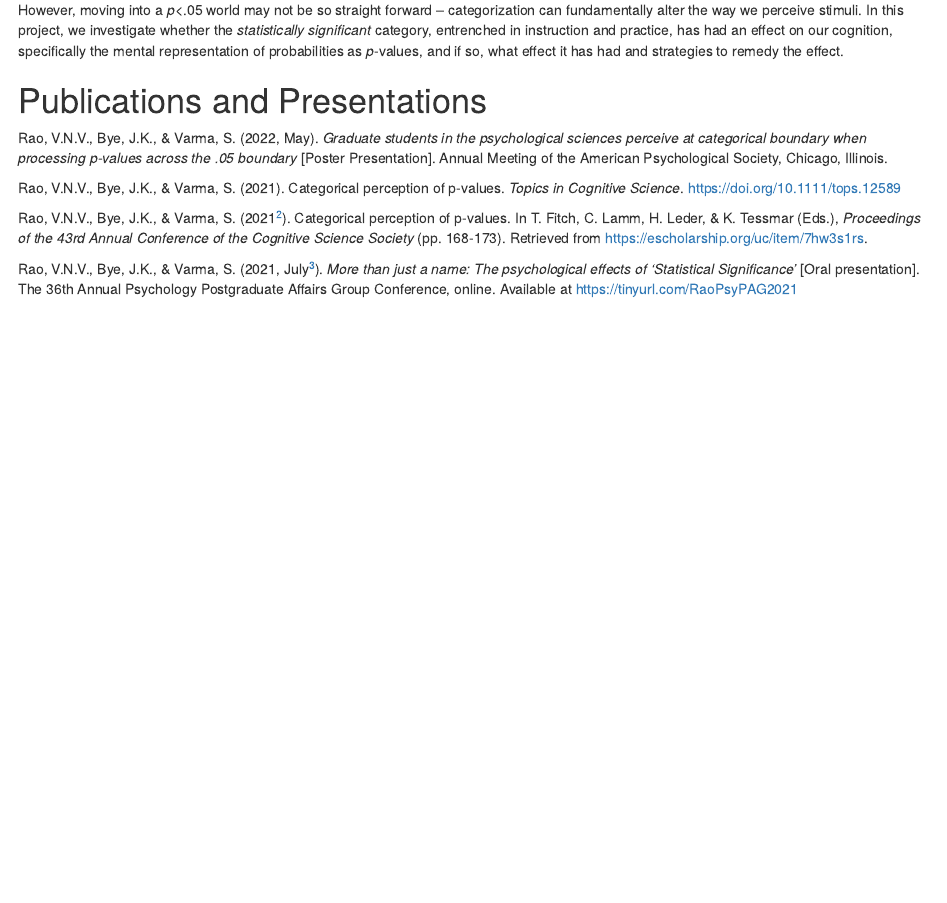
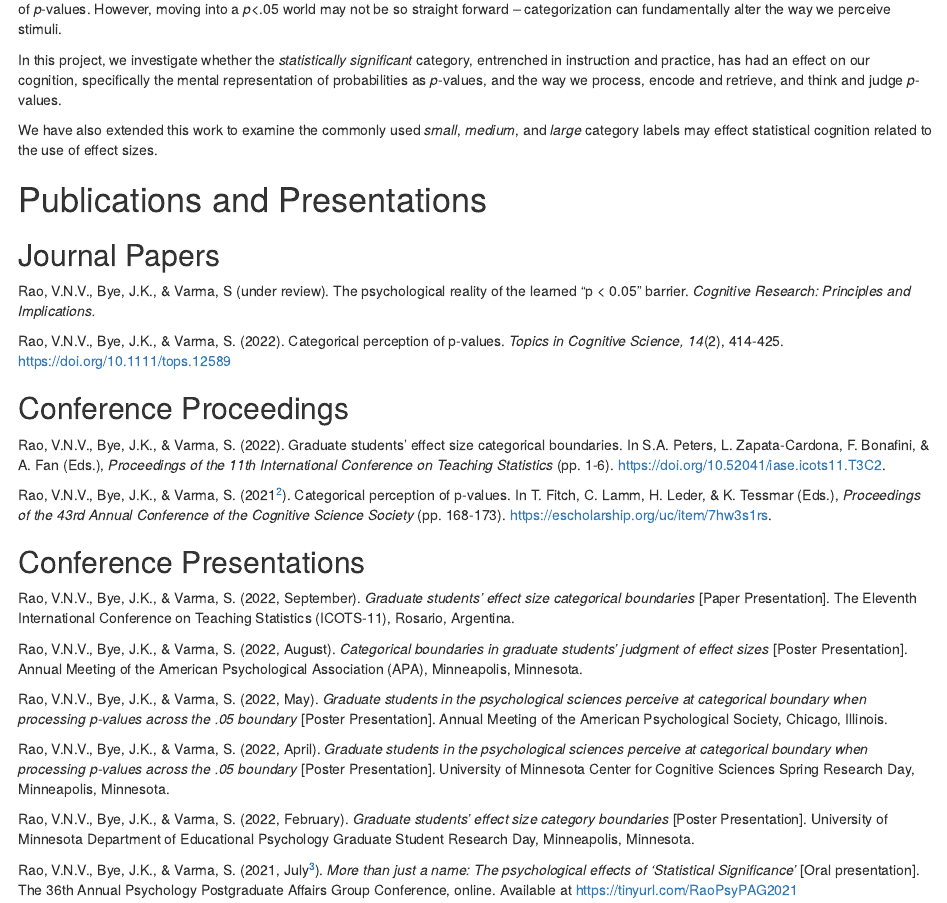
Before and after one commit to RaoVNV/p-values, an R Markdown document (docs/index.Rmd): the page in a window 1100 px wide, from 360 px down. Rendered offline with R 4.5, knitr and Pandoc, with nearby package versions; drawn as R Markdown's standard HTML page in place of the format the file asks for.

Commit message:
new publications

```diff
--- a/docs/index.Rmd
+++ b/docs/index.Rmd
@@ -22,13 +22,35 @@
 
-However, moving into a *p*<.05 world may not be so straight forward -- categorization can fundamentally alter the way we perceive stimuli. In this project, we investigate whether the *statistically significant* category, entrenched in instruction and practice, has had an effect on our cognition, specifically the mental representation of probabilities as *p*-values, and if so, what effect it has had and strategies to remedy the effect.
+They go further, and envision a world beyond '*p*<.05', and urge researchers to stop using the term *statistically significant* or any other categorization of *p*-values. However, moving into a *p*<.05 world may not be so straight forward -- categorization can fundamentally alter the way we perceive stimuli.
+
+In this project, we investigate whether the *statistically significant* category, entrenched in instruction and practice, has had an effect on our cognition, specifically the mental representation of probabilities as *p*-values, and the way we process, encode and retrieve, and think and judge *p*-values.
+
+We have also extended this work to examine the commonly used *small*, *medium*, and *large* category labels may effect statistical cognition related to the use of effect sizes.
 
 # Publications and Presentations
 
+## Journal Papers
+
+Rao, V.N.V., Bye, J.K., & Varma, S (under review). The psychological reality of the learned “p < 0.05” barrier. *Cognitive Research: Principles and Implications.*
+
+Rao, V.N.V., Bye, J.K., & Varma, S. (2022). Categorical perception of p-values. *Topics in Cognitive Science, 14*(2), 414-425. https://doi.org/10.1111/tops.12589
+
+## Conference Proceedings
+
+Rao, V.N.V., Bye, J.K., & Varma, S. (2022). Graduate students’ effect size categorical boundaries. In S.A. Peters, L. Zapata-Cardona, F. Bonafini, & A. Fan (Eds.), *Proceedings of the 11th International Conference on Teaching Statistics* (pp. 1-6). https://doi.org/10.52041/iase.icots11.T3C2.
+
+Rao, V.N.V., Bye, J.K., & Varma, S. (2021^[This paper was awarded the conference's Disciplinary Diversity and Integration Award.]). Categorical perception of p-values. In T. Fitch, C. Lamm, H. Leder, & K. Tessmar (Eds.), *Proceedings of the 43rd Annual Conference of the Cognitive Science Society* (pp. 168-173). https://escholarship.org/uc/item/7hw3s1rs.
+
+## Conference Presentations
+
+Rao, V.N.V., Bye, J.K., & Varma, S. (2022, September). *Graduate students’ effect size categorical boundaries* [Paper Presentation]. The Eleventh International Conference on Teaching Statistics (ICOTS-11), Rosario, Argentina.
+
+Rao, V.N.V., Bye, J.K., & Varma, S. (2022, August). *Categorical boundaries in graduate students’ judgment of effect sizes* [Poster Presentation]. Annual Meeting of the American Psychological Association (APA), Minneapolis, Minnesota.
+
 Rao, V.N.V., Bye, J.K., & Varma, S. (2022, May). *Graduate students in the psychological sciences perceive at categorical boundary when processing p-values across the .05 boundary* [Poster Presentation]. Annual Meeting of the American Psychological Society, Chicago, Illinois.
 
-Rao, V.N.V., Bye, J.K., & Varma, S. (2021). Categorical perception of p-values. *Topics in Cognitive Science*. https://doi.org/10.1111/tops.12589
+Rao, V.N.V., Bye, J.K., & Varma, S. (2022, April). *Graduate students in the psychological sciences perceive at categorical boundary when processing p-values across the .05 boundary* [Poster Presentation]. University of Minnesota Center for Cognitive Sciences Spring Research Day, Minneapolis, Minnesota.
 
-Rao, V.N.V., Bye, J.K., & Varma, S. (2021^[This paper was awarded the conference's Disciplinary Diversity and Integration Award.]). Categorical perception of p-values. In T. Fitch, C. Lamm, H. Leder, & K. Tessmar (Eds.), *Proceedings of the 43rd Annual Conference of the Cognitive Science Society* (pp. 168-173). Retrieved from https://escholarship.org/uc/item/7hw3s1rs.
+Rao, V.N.V., Bye, J.K., & Varma, S. (2022, February). *Graduate students’ effect size category boundaries* [Poster Presentation]. University of Minnesota Department of Educational Psychology Graduate Student Research Day, Minneapolis, Minnesota.
 
 Rao, V.N.V., Bye, J.K., & Varma, S. (2021, July^[This presentation was awarded the conference's best presentation award.]). *More than just a name: The psychological effects of ‘Statistical Significance’* [Oral presentation]. The 36th Annual Psychology Postgraduate Affairs Group Conference, online. Available at https://tinyurl.com/RaoPsyPAG2021
 
```
Also changed, not shown: docs/index.Rmd (10 more changed lines), 1 other file.
